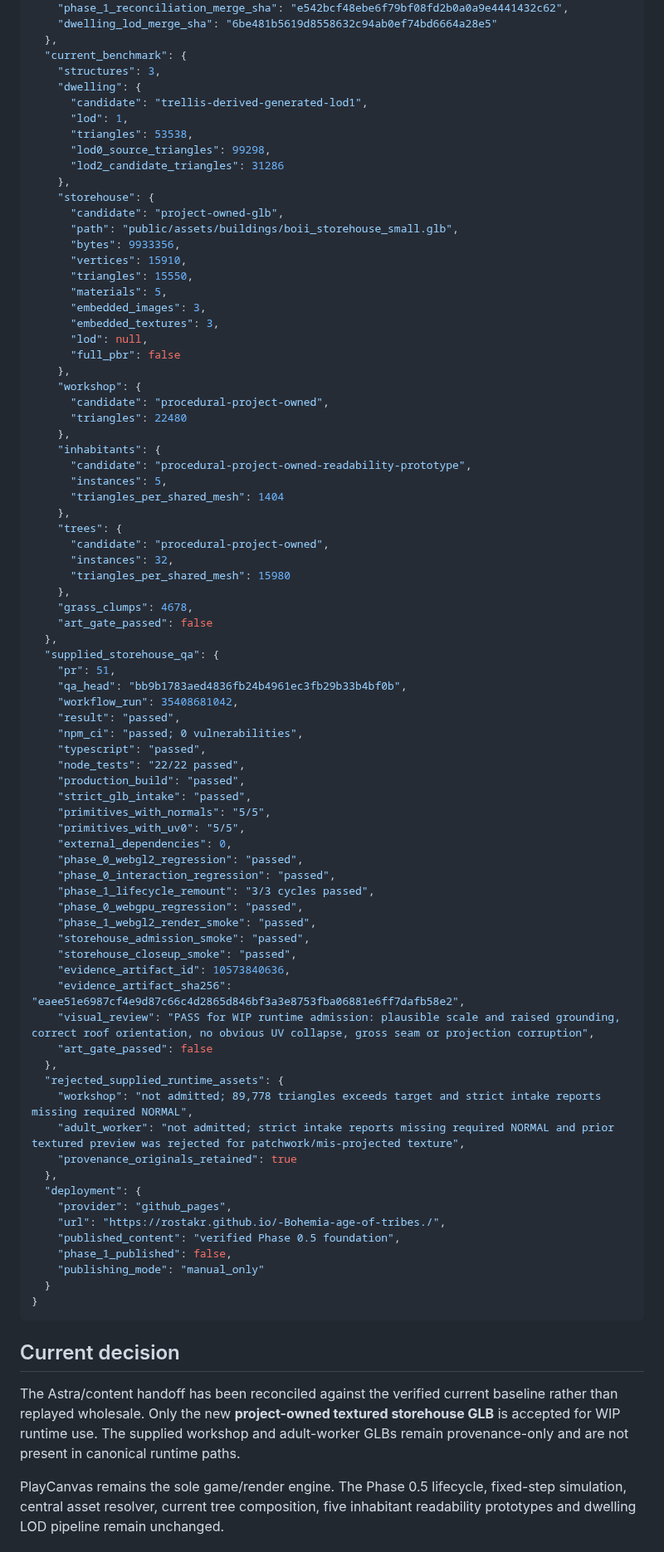
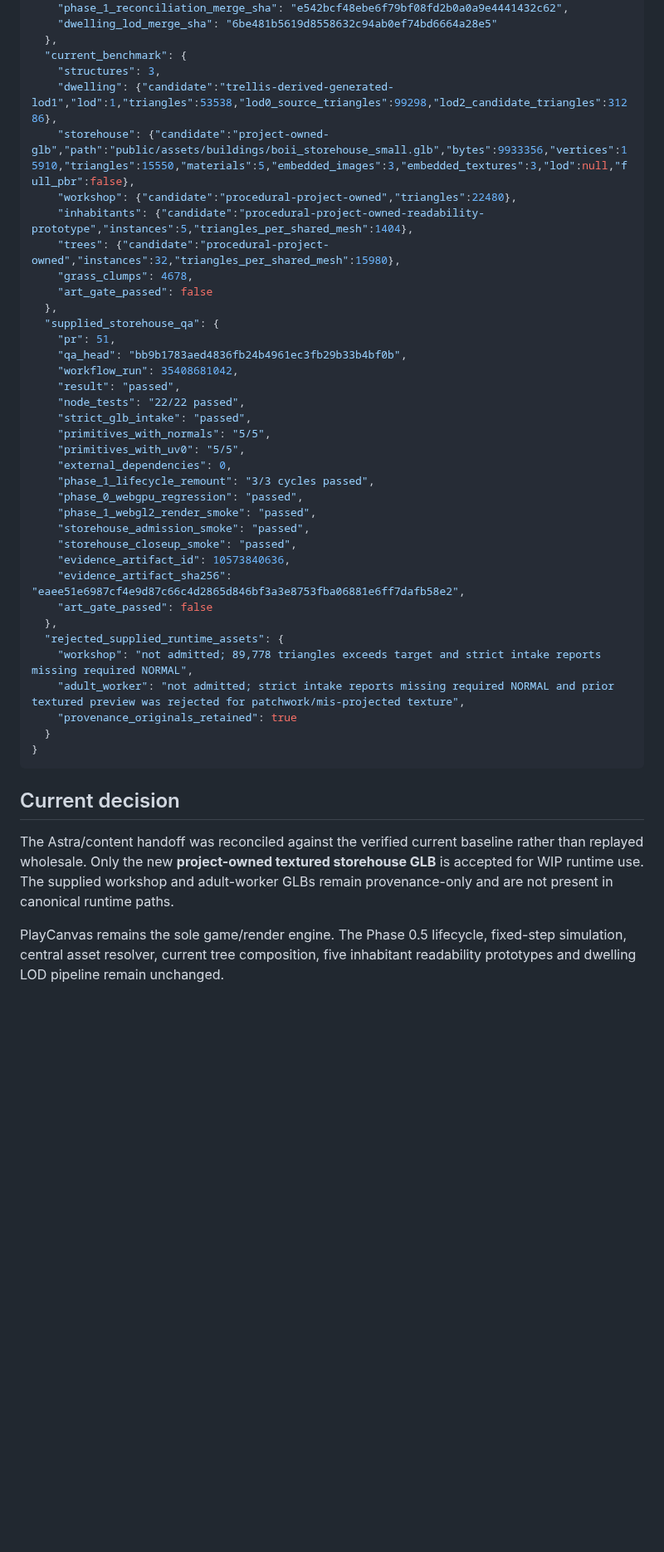
Before and after one commit to rostakr/-Bohemia-age-of-tribes., a Markdown page: docs/PROJECT_STATE.md, the part around one of its changes. Shown at 83% size. GitHub-like rendering; blank space fills up the shorter version.

Commit message:
docs: normalize storehouse admission state

````diff
--- a/docs/PROJECT_STATE.md
+++ b/docs/PROJECT_STATE.md
@@ -18,39 +18,11 @@
   },
   "current_benchmark": {
     "structures": 3,
-    "dwelling": {
-      "candidate": "trellis-derived-generated-lod1",
-      "lod": 1,
-      "triangles": 53538,
-      "lod0_source_triangles": 99298,
-      "lod2_candidate_triangles": 31286
-    },
-    "storehouse": {
-      "candidate": "project-owned-glb",
-      "path": "public/assets/buildings/boii_storehouse_small.glb",
-      "bytes": 9933356,
-      "vertices": 15910,
-      "triangles": 15550,
-      "materials": 5,
-      "embedded_images": 3,
-      "embedded_textures": 3,
-      "lod": null,
-      "full_pbr": false
-    },
-    "workshop": {
-      "candidate": "procedural-project-owned",
-      "triangles": 22480
-    },
-    "inhabitants": {
-      "candidate": "procedural-project-owned-readability-prototype",
-      "instances": 5,
-      "triangles_per_shared_mesh": 1404
-    },
-    "trees": {
-      "candidate": "procedural-project-owned",
-      "instances": 32,
-      "triangles_per_shared_mesh": 15980
-    },
+    "dwelling": {"candidate":"trellis-derived-generated-lod1","lod":1,"triangles":53538,"lod0_source_triangles":99298,"lod2_candidate_triangles":31286},
+    "storehouse": {"candidate":"project-owned-glb","path":"public/assets/buildings/boii_storehouse_small.glb","bytes":9933356,"vertices":15910,"triangles":15550,"materials":5,"embedded_images":3,"embedded_textures":3,"lod":null,"full_pbr":false},
+    "workshop": {"candidate":"procedural-project-owned","triangles":22480},
+    "inhabitants": {"candidate":"procedural-project-owned-readability-prototype","instances":5,"triangles_per_shared_mesh":1404},
+    "trees": {"candidate":"procedural-project-owned","instances":32,"triangles_per_shared_mesh":15980},
     "grass_clumps": 4678,
     "art_gate_passed": false
   },
@@ -59,16 +31,11 @@
     "qa_head": "bb9b1783aed4836fb24b4961ec3fb29b33b4bf0b",
     "workflow_run": 35408681042,
     "result": "passed",
-    "npm_ci": "passed; 0 vulnerabilities",
-    "typescript": "passed",
     "node_tests": "22/22 passed",
-    "production_build": "passed",
     "strict_glb_intake": "passed",
     "primitives_with_normals": "5/5",
     "primitives_with_uv0": "5/5",
     "external_dependencies": 0,
-    "phase_0_webgl2_regression": "passed",
-    "phase_0_interaction_regression": "passed",
     "phase_1_lifecycle_remount": "3/3 cycles passed",
     "phase_0_webgpu_regression": "passed",
     "phase_1_webgl2_render_smoke": "passed",
@@ -76,27 +43,19 @@
     "storehouse_closeup_smoke": "passed",
     "evidence_artifact_id": 10573840636,
     "evidence_artifact_sha256": "eaee51e6987cf4e9d87c66c4d2865d846bf3a3e8753fba06881e6ff7dafb58e2",
-    "visual_review": "PASS for WIP runtime admission: plausible scale and raised grounding, correct roof orientation, no obvious UV collapse, gross seam or projection corruption",
     "art_gate_passed": false
   },
   "rejected_supplied_runtime_assets": {
     "workshop": "not admitted; 89,778 triangles exceeds target and strict intake reports missing required NORMAL",
     "adult_worker": "not admitted; strict intake reports missing required NORMAL and prior textured preview was rejected for patchwork/mis-projected texture",
     "provenance_originals_retained": true
-  },
-  "deployment": {
-    "provider": "github_pages",
-    "url": "https://rostakr.github.io/-Bohemia-age-of-tribes./",
-    "published_content": "verified Phase 0.5 foundation",
-    "phase_1_published": false,
-    "publishing_mode": "manual_only"
   }
 }
 ```
 
 ## Current decision
 
-The Astra/content handoff has been reconciled against the verified current baseline rather than replayed wholesale. Only the new **project-owned textured storehouse GLB** is accepted for WIP runtime use. The supplied workshop and adult-worker GLBs remain provenance-only and are not present in canonical runtime paths.
+The Astra/content handoff was reconciled against the verified current baseline rather than replayed wholesale. Only the new **project-owned textured storehouse GLB** is accepted for WIP runtime use. The supplied workshop and adult-worker GLBs remain provenance-only and are not present in canonical runtime paths.
 
 PlayCanvas remains the sole game/render engine. The Phase 0.5 lifecycle, fixed-step simulation, central asset resolver, current tree composition, five inhabitant readability prototypes and dwelling LOD pipeline remain unchanged.
 
````
Also changed, not shown: other parts of docs/PROJECT_STATE.md (+7 -9 lines).
